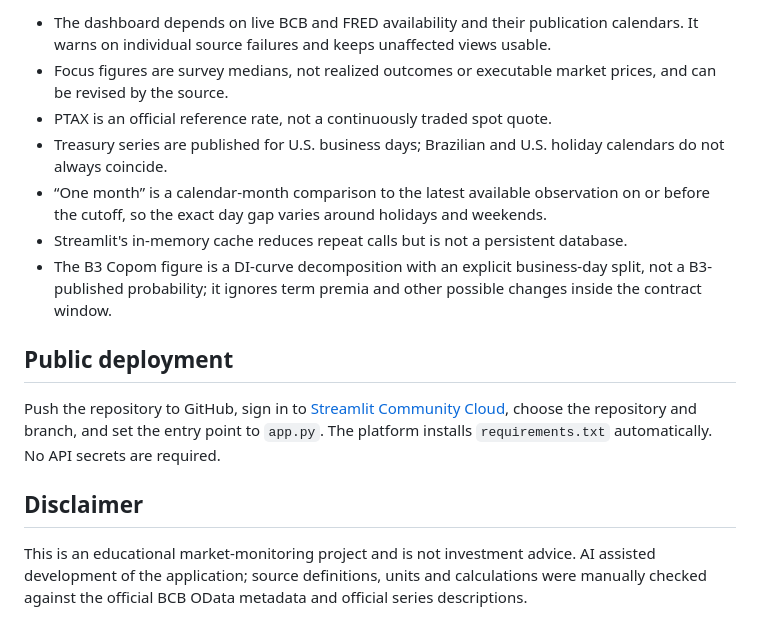
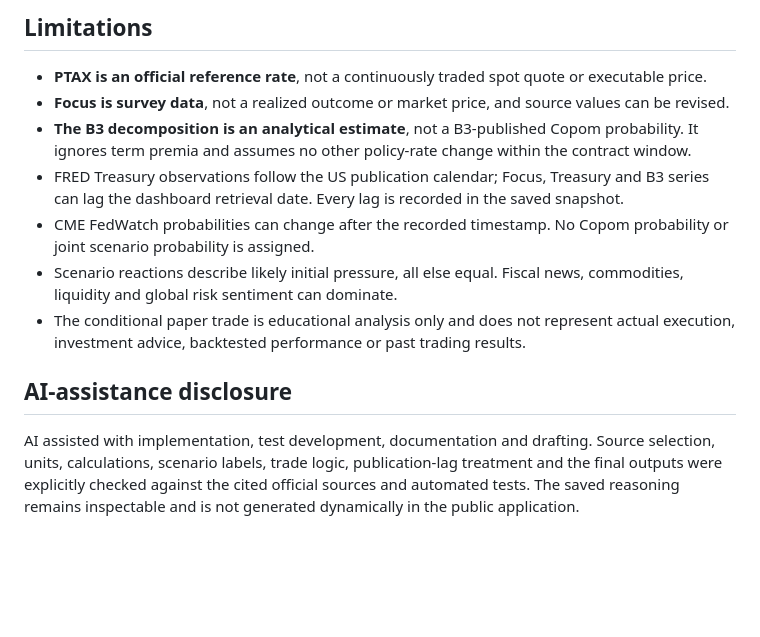
Before and after one commit to Midiansi/brazil-rates-fx-scenario-monitor, a Markdown page: README.md, the part around one of its changes. Drawn GitHub-style; blank space fills up the shorter version.

```diff
--- a/README.md
+++ b/README.md
@@ -68,16 +89,14 @@ python -m pytest -q
 
-- The dashboard depends on live BCB and FRED availability and their publication calendars. It warns on individual source failures and keeps unaffected views usable.
-- Focus figures are survey medians, not realized outcomes or executable market prices, and can be revised by the source.
-- PTAX is an official reference rate, not a continuously traded spot quote.
-- Treasury series are published for U.S. business days; Brazilian and U.S. holiday calendars do not always coincide.
-- “One month” is a calendar-month comparison to the latest available observation on or before the cutoff, so the exact day gap varies around holidays and weekends.
-- Streamlit's in-memory cache reduces repeat calls but is not a persistent database.
-- The B3 Copom figure is a DI-curve decomposition with an explicit business-day split, not a B3-published probability; it ignores term premia and other possible changes inside the contract window.
+## Limitations
 
-## Public deployment
+- **PTAX is an official reference rate**, not a continuously traded spot quote or executable price.
+- **Focus is survey data**, not a realized outcome or market price, and source values can be revised.
+- **The B3 decomposition is an analytical estimate**, not a B3-published Copom probability. It ignores term premia and assumes no other policy-rate change within the contract window.
+- FRED Treasury observations follow the US publication calendar; Focus, Treasury and B3 series can lag the dashboard retrieval date. Every lag is recorded in the saved snapshot.
+- CME FedWatch probabilities can change after the recorded timestamp. No Copom probability or joint scenario probability is assigned.
+- Scenario reactions describe likely initial pressure, all else equal. Fiscal news, commodities, liquidity and global risk sentiment can dominate.
+- The conditional paper trade is educational analysis only and does not represent actual execution, investment advice, backtested performance or past trading results.
 
-Push the repository to GitHub, sign in to [Streamlit Community Cloud](https://share.streamlit.io/), choose the repository and branch, and set the entry point to `app.py`. The platform installs `requirements.txt` automatically. No API secrets are required.
+## AI-assistance disclosure
 
-## Disclaimer
-
-This is an educational market-monitoring project and is not investment advice. AI assisted development of the application; source definitions, units and calculations were manually checked against the official BCB OData metadata and official series descriptions.
+AI assisted with implementation, test development, documentation and drafting. Source selection, units, calculations, scenario labels, trade logic, publication-lag treatment and the final outputs were explicitly checked against the cited official sources and automated tests. The saved reasoning remains inspectable and is not generated dynamically in the public application.
```
Also changed, not shown: other parts of README.md (+72 -51 lines), research/market_brief.md (+3 -2 lines), research/scenario_trade.md (+4 -3 lines), assets/dashboard.png (added), 10 other files.
